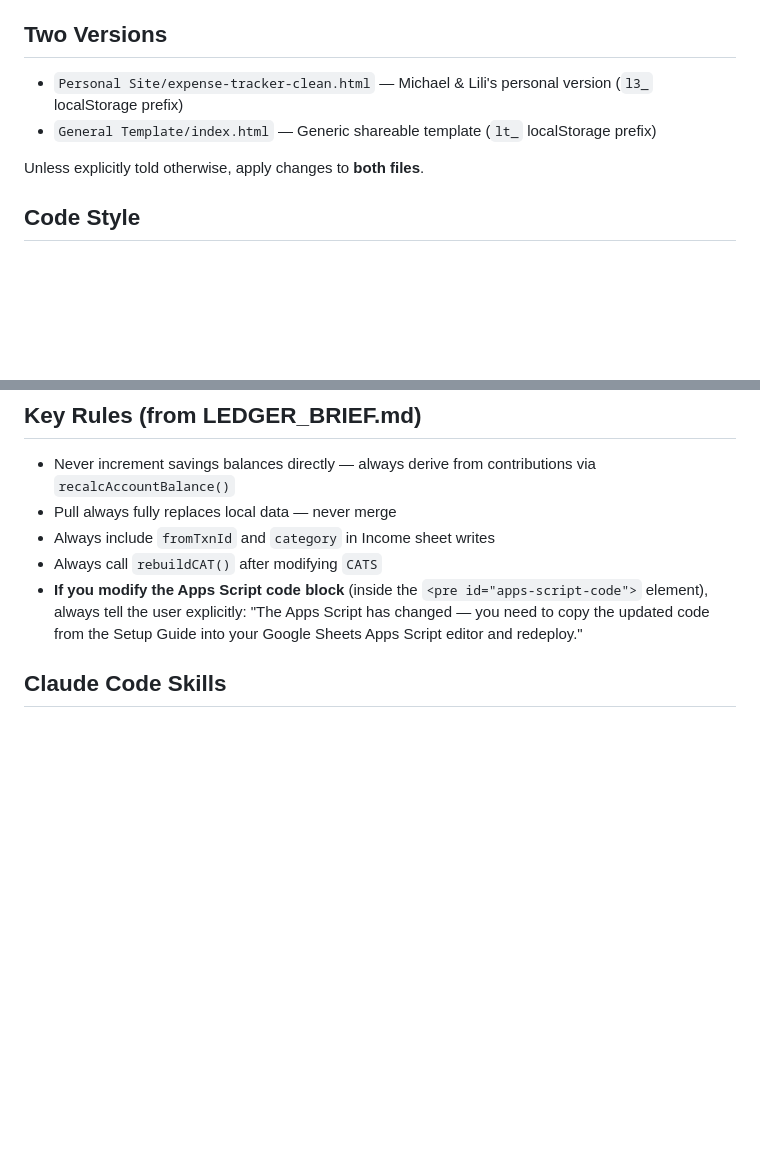
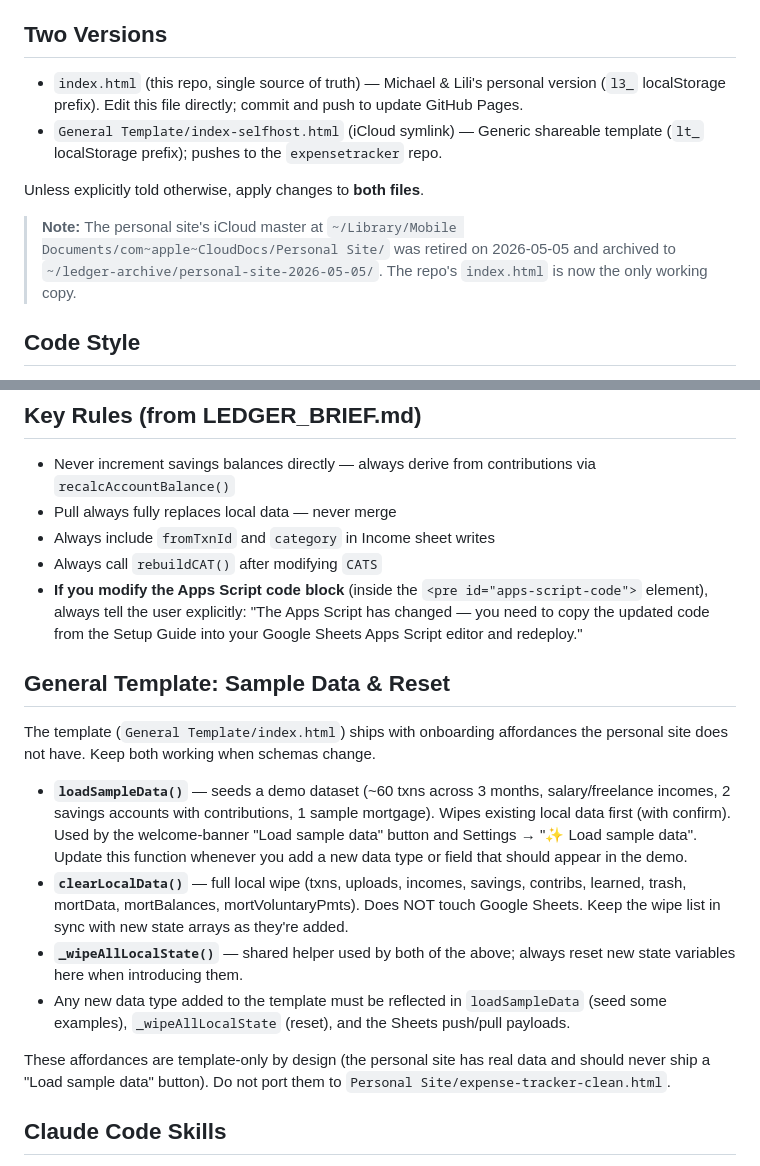
Before and after one commit to michaellane1994/ledger, a Markdown page: CLAUDE.md, 2 parts joined by grey strips. Drawn GitHub-style; blank space fills up the shorter version.

Commit message:
Migrate personal site out of iCloud — repo index.html is now master.
The iCloud master at ~/Library/Mobile Documents/com~apple~CloudDocs/Personal Site/ was archived to ~/ledger-archive/personal-site-2026-05-05/ (kept locally for safekeeping). The repo index.html is now the single working copy — edit it directly, no more cp step. The dead Personal Site symlink in this repo was removed.

Updated CLAUDE.md to reflect the new layout. Memory routing table updated separately (~/.claude/projects/.../memory).

Co-Authored-By: Claude Opus 4.7 <noreply@anthropic.com>

```diff
--- a/CLAUDE.md
+++ b/CLAUDE.md
@@ -6,10 +6,12 @@ Ledger is a household expense tracker built as single self-contained HTML files.
 
 ## Two Versions
 
-- `Personal Site/expense-tracker-clean.html` — Michael & Lili's personal version (`l3_` localStorage prefix)
-- `General Template/index.html` — Generic shareable template (`lt_` localStorage prefix)
+- `index.html` (this repo, single source of truth) — Michael & Lili's personal version (`l3_` localStorage prefix). Edit this file directly; commit and push to update GitHub Pages.
+- `General Template/index-selfhost.html` (iCloud symlink) — Generic shareable template (`lt_` localStorage prefix); pushes to the `expensetracker` repo.
 
 Unless explicitly told otherwise, apply changes to **both files**.
+
+> **Note:** The personal site's iCloud master at `~/Library/Mobile Documents/com~apple~CloudDocs/Personal Site/` was retired on 2026-05-05 and archived to `~/ledger-archive/personal-site-2026-05-05/`. The repo's `index.html` is now the only working copy.
 
 ## Code Style
 
@@ -32,6 +34,17 @@ Deploy: `git add . && git commit -m "description" && git push`
 - Always include `fromTxnId` and `category` in Income sheet writes
 - Always call `rebuildCAT()` after modifying `CATS`
 - **If you modify the Apps Script code block** (inside the `<pre id="apps-script-code">` element), always tell the user explicitly: "The Apps Script has changed — you need to copy the updated code from the Setup Guide into your Google Sheets Apps Script editor and redeploy."
+
+## General Template: Sample Data & Reset
+
+The template (`General Template/index.html`) ships with onboarding affordances the personal site does not have. Keep both working when schemas change.
+
+- **`loadSampleData()`** — seeds a demo dataset (~60 txns across 3 months, salary/freelance incomes, 2 savings accounts with contributions, 1 sample mortgage). Wipes existing local data first (with confirm). Used by the welcome-banner "Load sample data" button and Settings → "✨ Load sample data". Update this function whenever you add a new data type or field that should appear in the demo.
+- **`clearLocalData()`** — full local wipe (txns, uploads, incomes, savings, contribs, learned, trash, mortData, mortBalances, mortVoluntaryPmts). Does NOT touch Google Sheets. Keep the wipe list in sync with new state arrays as they're added.
+- **`_wipeAllLocalState()`** — shared helper used by both of the above; always reset new state variables here when introducing them.
+- Any new data type added to the template must be reflected in `loadSampleData` (seed some examples), `_wipeAllLocalState` (reset), and the Sheets push/pull payloads.
+
+These affordances are template-only by design (the personal site has real data and should never ship a "Load sample data" button). Do not port them to `Personal Site/expense-tracker-clean.html`.
 
 ## Claude Code Skills
 
```
